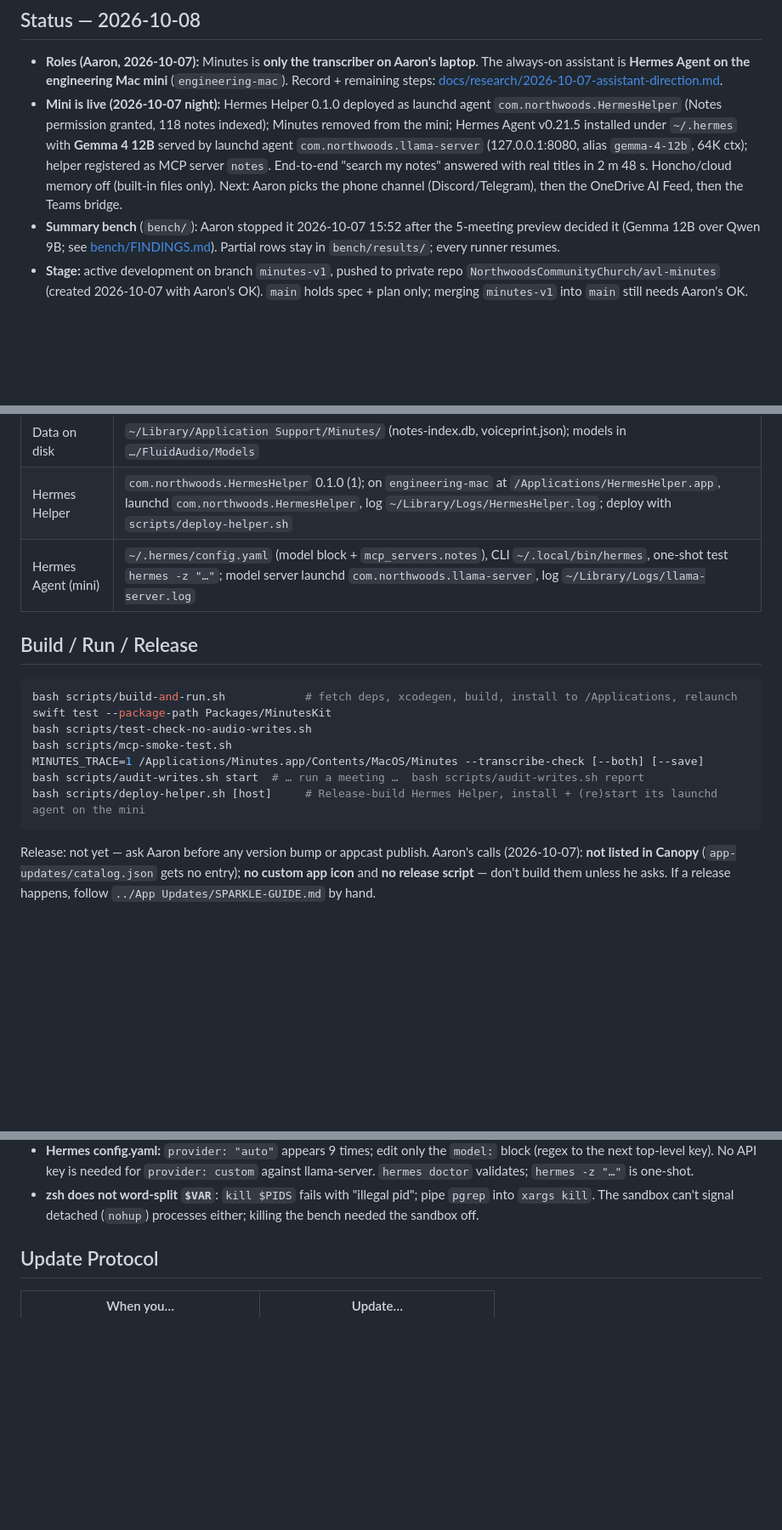
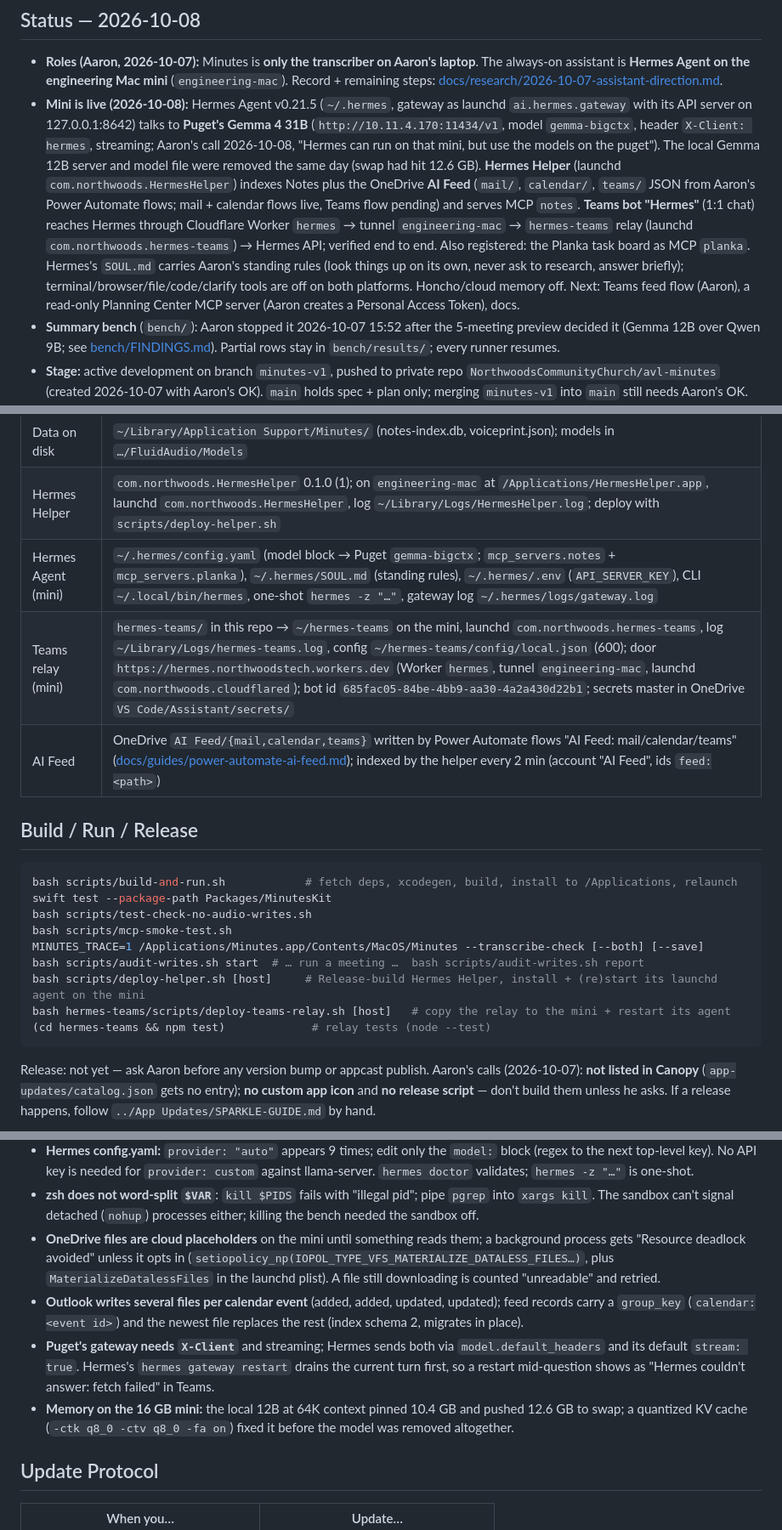
Before and after one commit to NorthwoodsCommunityChurch/avl-minutes, a Markdown page: CLAUDE.md, 3 parts joined by grey strips. Shown at 85% size. GitHub-like rendering; blank space fills up the shorter version.

Commit message:
docs: Teams relay live, AI Feed indexed, model on Puget, Planka + SOUL rules
Co-Authored-By: Claude Fable 5.1 <noreply@anthropic.com>

````diff
--- a/CLAUDE.md
+++ b/CLAUDE.md
@@ -19,12 +19,18 @@ SQLite FTS5, MCP Swift SDK, XcodeGen.
 - **Roles (Aaron, 2026-10-07):** Minutes is **only the transcriber on Aaron's laptop**. The always-on assistant is
   **Hermes Agent on the engineering Mac mini** (`engineering-mac`). Record + remaining steps:
   [docs/research/2026-10-07-assistant-direction.md](docs/research/2026-10-07-assistant-direction.md).
-- **Mini is live (2026-10-07 night):** Hermes Helper 0.1.0 deployed as launchd agent `com.northwoods.HermesHelper`
-  (Notes permission granted, 118 notes indexed); Minutes removed from the mini; Hermes Agent v0.21.5 installed under
-  `~/.hermes` with **Gemma 4 12B** served by launchd agent `com.northwoods.llama-server` (127.0.0.1:8080, alias
-  `gemma-4-12b`, 64K ctx); helper registered as MCP server `notes`. End-to-end "search my notes" answered with real
-  titles in 2 m 48 s. Honcho/cloud memory off (built-in files only). Next: Aaron picks the phone channel
-  (Discord/Telegram), then the OneDrive AI Feed, then the Teams bridge.
+- **Mini is live (2026-10-08):** Hermes Agent v0.21.5 (`~/.hermes`, gateway as launchd `ai.hermes.gateway` with its
+  API server on 127.0.0.1:8642) talks to **Puget's Gemma 4 31B** (`http://10.11.4.170:11434/v1`, model `gemma-bigctx`,
+  header `X-Client: hermes`, streaming; Aaron's call 2026-10-08, "Hermes can run on that mini, but use the models on
+  the puget"). The local Gemma 12B server and model file were removed the same day (swap had hit 12.6 GB).
+  **Hermes Helper** (launchd `com.northwoods.HermesHelper`) indexes Notes plus the OneDrive **AI Feed**
+  (`mail/`, `calendar/`, `teams/` JSON from Aaron's Power Automate flows; mail + calendar flows live, Teams flow pending)
+  and serves MCP `notes`. **Teams bot "Hermes"** (1:1 chat) reaches Hermes through Cloudflare Worker `hermes` →
+  tunnel `engineering-mac` → `hermes-teams` relay (launchd `com.northwoods.hermes-teams`) → Hermes API; verified
+  end to end. Also registered: the Planka task board as MCP `planka`. Hermes's `SOUL.md` carries Aaron's standing
+  rules (look things up on its own, never ask to research, answer briefly); terminal/browser/file/code/clarify tools
+  are off on both platforms. Honcho/cloud memory off. Next: Teams feed flow (Aaron), a read-only Planning Center MCP
+  server (Aaron creates a Personal Access Token), docs.
 - **Summary bench** (`bench/`): Aaron stopped it 2026-10-07 15:52 after the 5-meeting preview decided it
   (Gemma 12B over Qwen 9B; see [bench/FINDINGS.md](bench/FINDINGS.md)). Partial rows stay in `bench/results/`; every runner resumes.
 - **Stage:** active development on branch `minutes-v1`, pushed to private repo
@@ -84,7 +92,9 @@ the index fresh every 2 min), `--mcp` (read-only server named `hermes-helper`),
 | Secrets location | none of its own — uses the org Sparkle key (`~/.sparkle/ed25519-private.txt`, master in OneDrive per `FILE-ORGANIZATION.md`) |
 | Data on disk | `~/Library/Application Support/Minutes/` (notes-index.db, voiceprint.json); models in `…/FluidAudio/Models` |
 | Hermes Helper | `com.northwoods.HermesHelper` 0.1.0 (1); on `engineering-mac` at `/Applications/HermesHelper.app`, launchd `com.northwoods.HermesHelper`, log `~/Library/Logs/HermesHelper.log`; deploy with `scripts/deploy-helper.sh` |
-| Hermes Agent (mini) | `~/.hermes/config.yaml` (model block + `mcp_servers.notes`), CLI `~/.local/bin/hermes`, one-shot test `hermes -z "…"`; model server launchd `com.northwoods.llama-server`, log `~/Library/Logs/llama-server.log` |
+| Hermes Agent (mini) | `~/.hermes/config.yaml` (model block → Puget `gemma-bigctx`; `mcp_servers.notes` + `mcp_servers.planka`), `~/.hermes/SOUL.md` (standing rules), `~/.hermes/.env` (`API_SERVER_KEY`), CLI `~/.local/bin/hermes`, one-shot `hermes -z "…"`, gateway log `~/.hermes/logs/gateway.log` |
+| Teams relay (mini) | `hermes-teams/` in this repo → `~/hermes-teams` on the mini, launchd `com.northwoods.hermes-teams`, log `~/Library/Logs/hermes-teams.log`, config `~/hermes-teams/config/local.json` (600); door `https://hermes.northwoodstech.workers.dev` (Worker `hermes`, tunnel `engineering-mac`, launchd `com.northwoods.cloudflared`); bot id `685fac05-84be-4bb9-aa30-4a2a430d22b1`; secrets master in OneDrive `VS Code/Assistant/secrets/` |
+| AI Feed | OneDrive `AI Feed/{mail,calendar,teams}` written by Power Automate flows "AI Feed: mail/calendar/teams" ([docs/guides/power-automate-ai-feed.md](docs/guides/power-automate-ai-feed.md)); indexed by the helper every 2 min (account "AI Feed", ids `feed:<path>`) |
 
 ## Build / Run / Release
 ```bash
@@ -95,6 +105,8 @@ bash scripts/mcp-smoke-test.sh
 MINUTES_TRACE=1 /Applications/Minutes.app/Contents/MacOS/Minutes --transcribe-check [--both] [--save]
 bash scripts/audit-writes.sh start  # … run a meeting …  bash scripts/audit-writes.sh report
 bash scripts/deploy-helper.sh [host]     # Release-build Hermes Helper, install + (re)start its launchd agent on the mini
+bash hermes-teams/scripts/deploy-teams-relay.sh [host]   # copy the relay to the mini + restart its agent
+(cd hermes-teams && npm test)             # relay tests (node --test)
 ```
 Release: not yet — ask Aaron before any version bump or appcast publish.
 Aaron's calls (2026-10-07): **not listed in Canopy** (`app-updates/catalog.json` gets no entry);
@@ -132,6 +144,16 @@ happens, follow `../App Updates/SPARKLE-GUIDE.md` by hand.
   No API key is needed for `provider: custom` against llama-server. `hermes doctor` validates; `hermes -z "…"` is one-shot.
 - **zsh does not word-split `$VAR`**: `kill $PIDS` fails with "illegal pid"; pipe `pgrep` into `xargs kill`. The sandbox
   can't signal detached (`nohup`) processes either; killing the bench needed the sandbox off.
+- **OneDrive files are cloud placeholders** on the mini until something reads them; a background process gets
+  "Resource deadlock avoided" unless it opts in (`setiopolicy_np(IOPOL_TYPE_VFS_MATERIALIZE_DATALESS_FILES…)`, plus
+  `MaterializeDatalessFiles` in the launchd plist). A file still downloading is counted "unreadable" and retried.
+- **Outlook writes several files per calendar event** (added, added, updated, updated); feed records carry a
+  `group_key` (`calendar:<event id>`) and the newest file replaces the rest (index schema 2, migrates in place).
+- **Puget's gateway needs `X-Client`** and streaming; Hermes sends both via `model.default_headers` and its default
+  `stream: true`. Hermes's `hermes gateway restart` drains the current turn first, so a restart mid-question shows
+  as "Hermes couldn't answer: fetch failed" in Teams.
+- **Memory on the 16 GB mini:** the local 12B at 64K context pinned 10.4 GB and pushed 12.6 GB to swap; a quantized
+  KV cache (`-ctk q8_0 -ctv q8_0 -fa on`) fixed it before the model was removed altogether.
 
 ## Update Protocol
 | When you… | Update… |
````
Also changed, not shown: other parts of CLAUDE.md (+3 -0 lines), docs/research/2026-10-07-assistant-direction.md (+13 -6 lines), 1 other file.
